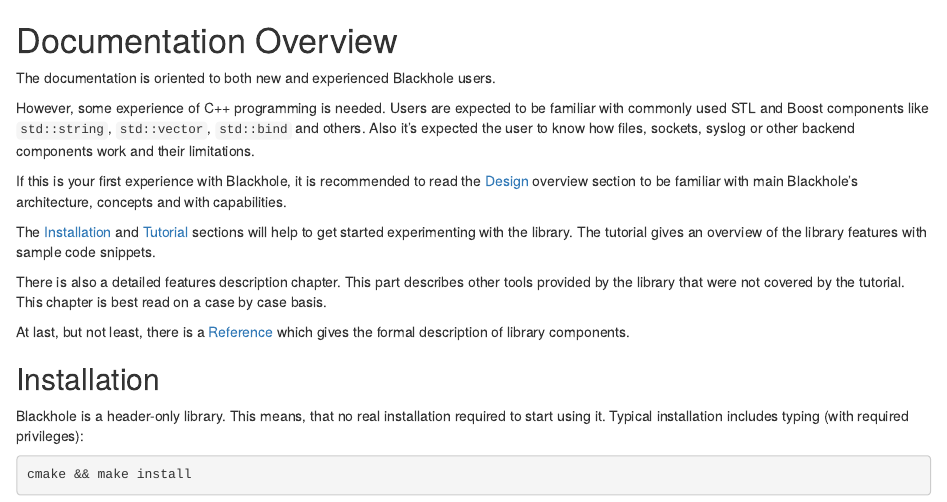
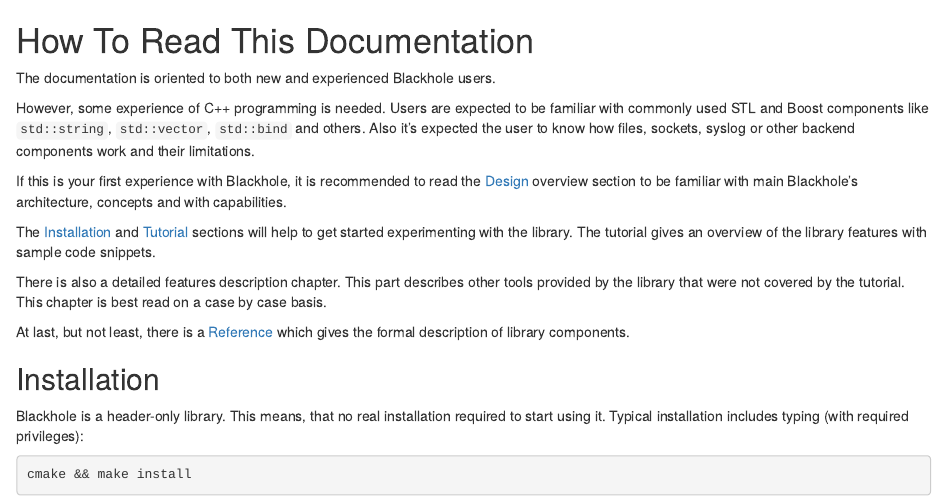
Before and after one commit to 3Hren/blackhole, an R Markdown document (doc/manual/overview.rmd): the page in a window 1100 px wide, from its top. Rendered offline with R 4.5, knitr and Pandoc, with nearby package versions.

Commit message:
[Documentation] Tiny fix.

```diff
--- a/doc/manual/overview.rmd
+++ b/doc/manual/overview.rmd
@@ -1,4 +1,4 @@
-# Documentation Overview
+# How To Read This Documentation
 The documentation is oriented to both new and experienced Blackhole users.
 
 However, some experience of C++ programming is needed. Users are expected to be
```
